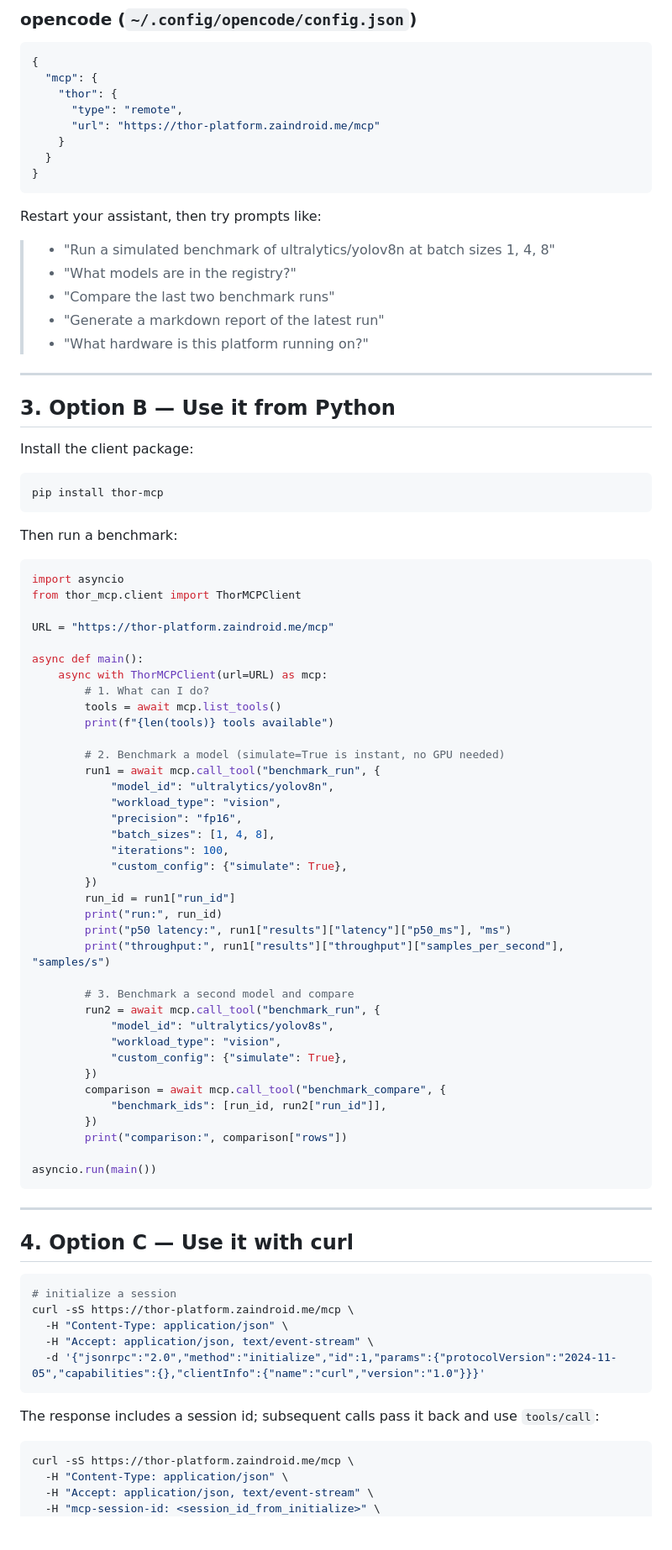
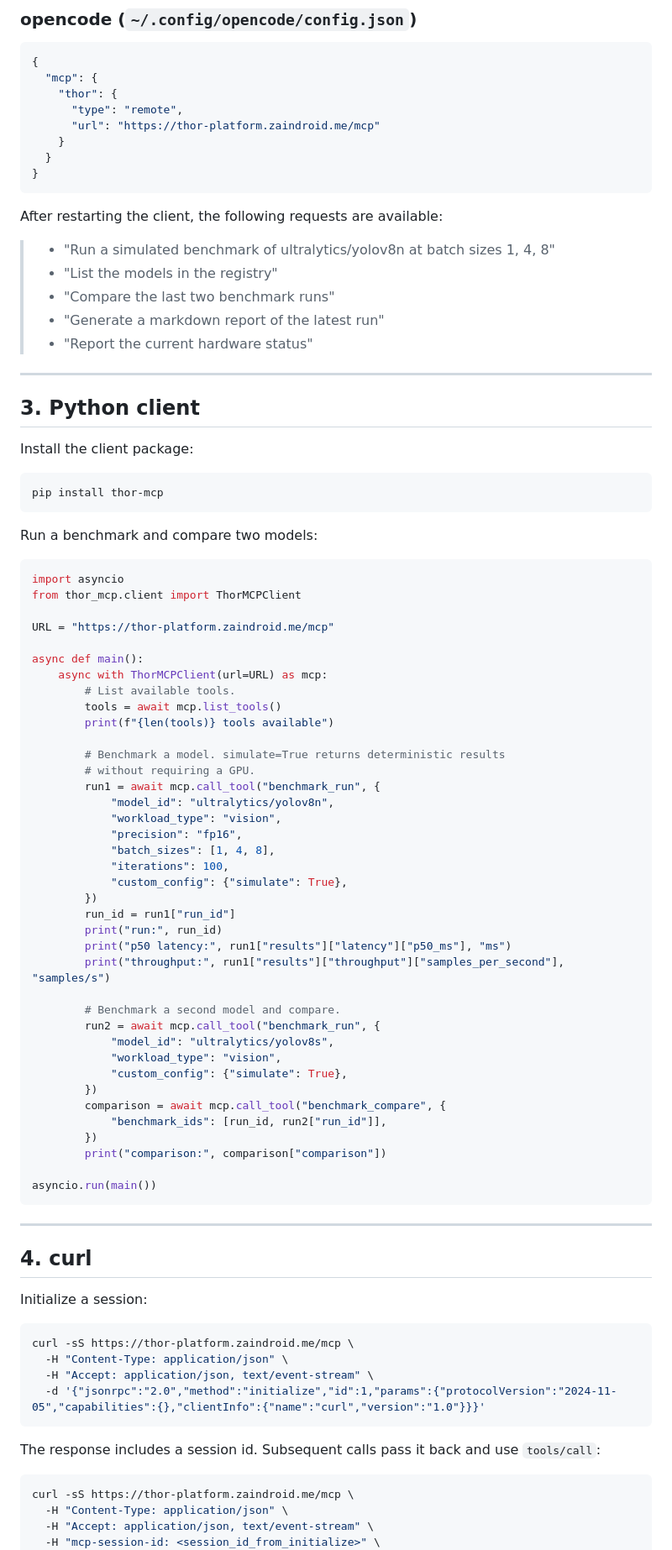
Before and after one commit to zaindroid/benchmarks-blackwell-nvidia_thor, a Markdown page: docs/mcp-user-guide.md, the part around one of its changes. Shown at 84% size. GitHub-like rendering; blank space fills up the shorter version.

````diff
--- a/docs/mcp-user-guide.md
+++ b/docs/mcp-user-guide.md
@@ -72,17 +83,17 @@ url = "https://thor-platform.zaindroid.me/mcp"
 }
 ```
 
-Restart your assistant, then try prompts like:
+After restarting the client, the following requests are available:
 
 > - "Run a simulated benchmark of ultralytics/yolov8n at batch sizes 1, 4, 8"
-> - "What models are in the registry?"
+> - "List the models in the registry"
 > - "Compare the last two benchmark runs"
 > - "Generate a markdown report of the latest run"
-> - "What hardware is this platform running on?"
+> - "Report the current hardware status"
 
 ---
 
-## 3. Option B — Use it from Python
+## 3. Python client
 
 Install the client package:
 
@@ -90,7 +101,7 @@ Install the client package:
 pip install thor-mcp
 ```
 
-Then run a benchmark:
+Run a benchmark and compare two models:
 
 ```python
 import asyncio
@@ -100,11 +111,12 @@ URL = "https://thor-platform.zaindroid.me/mcp"
 
 async def main():
     async with ThorMCPClient(url=URL) as mcp:
-        # 1. What can I do?
+        # List available tools.
         tools = await mcp.list_tools()
         print(f"{len(tools)} tools available")
 
-        # 2. Benchmark a model (simulate=True is instant, no GPU needed)
+        # Benchmark a model. simulate=True returns deterministic results
+        # without requiring a GPU.
         run1 = await mcp.call_tool("benchmark_run", {
             "model_id": "ultralytics/yolov8n",
             "workload_type": "vision",
@@ -118,7 +130,7 @@ async def main():
         print("p50 latency:", run1["results"]["latency"]["p50_ms"], "ms")
         print("throughput:", run1["results"]["throughput"]["samples_per_second"], "samples/s")
 
-        # 3. Benchmark a second model and compare
+        # Benchmark a second model and compare.
         run2 = await mcp.call_tool("benchmark_run", {
             "model_id": "ultralytics/yolov8s",
             "workload_type": "vision",
@@ -127,24 +139,25 @@ async def main():
         comparison = await mcp.call_tool("benchmark_compare", {
             "benchmark_ids": [run_id, run2["run_id"]],
         })
-        print("comparison:", comparison["rows"])
+        print("comparison:", comparison["comparison"])
 
 asyncio.run(main())
 ```
 
 ---
 
-## 4. Option C — Use it with curl
+## 4. curl
+
+Initialize a session:
 
 ```bash
-# initialize a session
 curl -sS https://thor-platform.zaindroid.me/mcp \
   -H "Content-Type: application/json" \
   -H "Accept: application/json, text/event-stream" \
   -d '{"jsonrpc":"2.0","method":"initialize","id":1,"params":{"protocolVersion":"2024-11-05","capabilities":{},"clientInfo":{"name":"curl","version":"1.0"}}}'
 ```
 
-The response includes a session id; subsequent calls pass it back and
+The response includes a session id. Subsequent calls pass it back and
 use `tools/call`:
 
 ```bash
````
Also changed, not shown: other parts of docs/mcp-user-guide.md (+60 -50 lines), docs/launch-plan.md (+5 -5 lines), paper/thorai-paper.md (+3 -3 lines).
